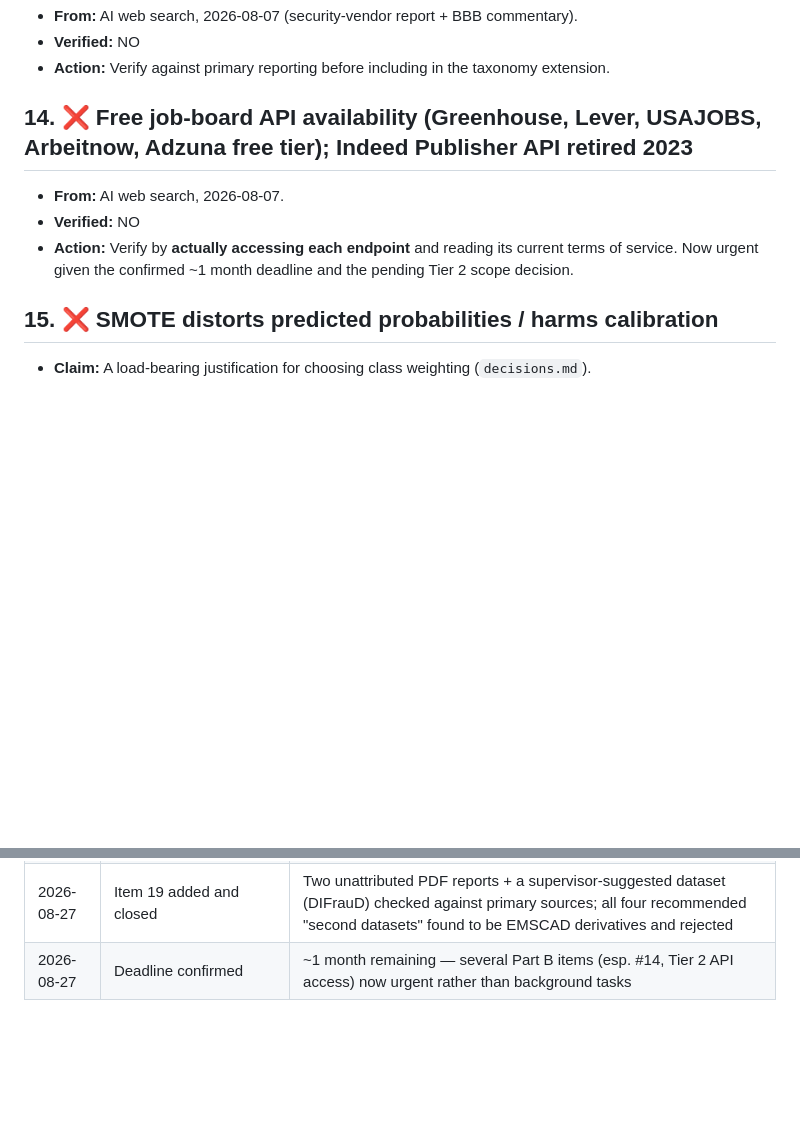
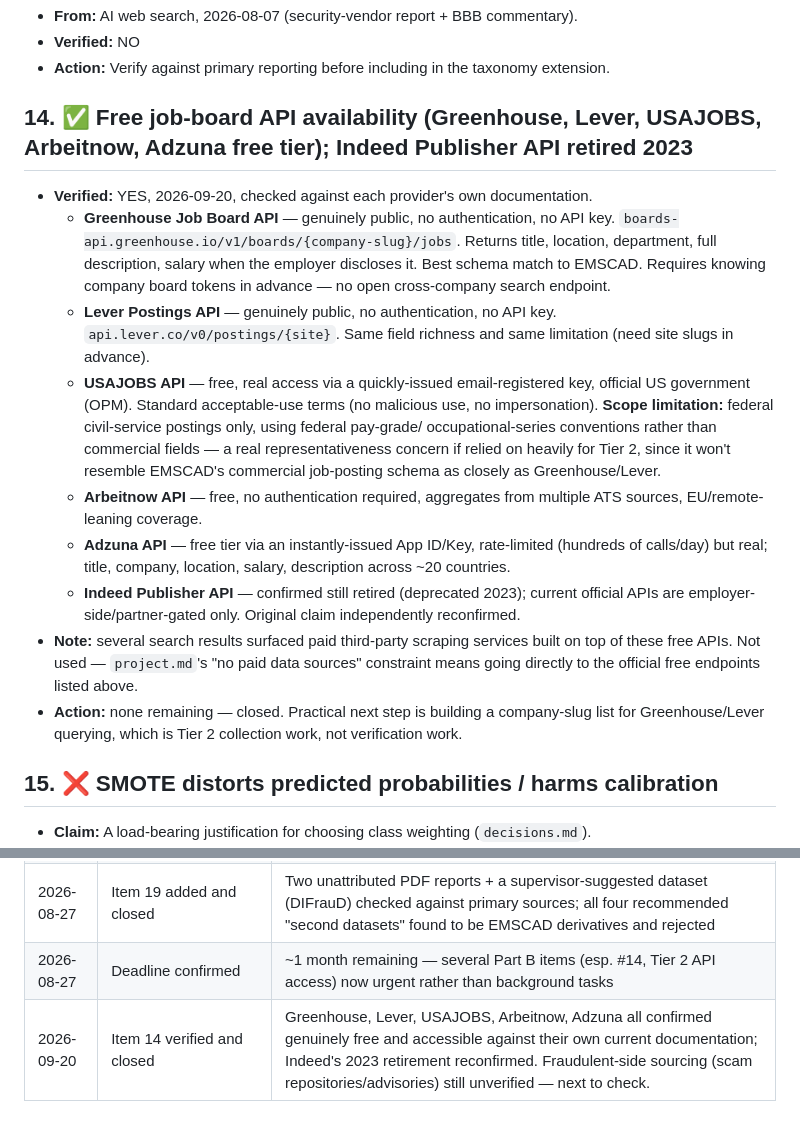
Before and after one commit to OKSamarasinghe/credibility-scoring-framework, a Markdown page: docs/sources.md, 2 parts joined by grey strips. Rendered like a GitHub page; blank space fills up the shorter version.

Commit message:
Verify Tier 2 legitimate-source APIs: Greenhouse, Lever, USAJOBS, Arbeitnow, Adzuna confirmed; Indeed retirement reconfirmed

```diff
--- a/docs/sources.md
+++ b/docs/sources.md
@@ -219,13 +219,34 @@ _Last updated: 2026-08-27_
 - **Verified:** NO
 - **Action:** Verify against primary reporting before including in the taxonomy extension.
 
-## 14. ❌ Free job-board API availability (Greenhouse, Lever, USAJOBS, Arbeitnow, Adzuna free tier); Indeed Publisher API retired 2023
+## 14. ✅ Free job-board API availability (Greenhouse, Lever, USAJOBS, Arbeitnow, Adzuna free tier); Indeed Publisher API retired 2023
 
-- **From:** AI web search, 2026-08-07.
-- **Verified:** NO
-- **Action:** Verify by **actually accessing each endpoint** and reading its current terms
-  of service. Now urgent given the confirmed ~1 month deadline and the pending Tier 2
-  scope decision.
+- **Verified:** YES, 2026-09-20, checked against each provider's own documentation.
+  - **Greenhouse Job Board API** — genuinely public, no authentication, no API key.
+    `boards-api.greenhouse.io/v1/boards/{company-slug}/jobs`. Returns title, location,
+    department, full description, salary when the employer discloses it. Best schema match
+    to EMSCAD. Requires knowing company board tokens in advance — no open cross-company
+    search endpoint.
+  - **Lever Postings API** — genuinely public, no authentication, no API key.
+    `api.lever.co/v0/postings/{site}`. Same field richness and same limitation (need site
+    slugs in advance).
+  - **USAJOBS API** — free, real access via a quickly-issued email-registered key, official
+    US government (OPM). Standard acceptable-use terms (no malicious use, no impersonation).
+    **Scope limitation:** federal civil-service postings only, using federal pay-grade/
+    occupational-series conventions rather than commercial fields — a real representativeness
+    concern if relied on heavily for Tier 2, since it won't resemble EMSCAD's commercial
+    job-posting schema as closely as Greenhouse/Lever.
+  - **Arbeitnow API** — free, no authentication required, aggregates from multiple ATS
+    sources, EU/remote-leaning coverage.
+  - **Adzuna API** — free tier via an instantly-issued App ID/Key, rate-limited (hundreds of
+    calls/day) but real; title, company, location, salary, description across ~20 countries.
+  - **Indeed Publisher API** — confirmed still retired (deprecated 2023); current official
+    APIs are employer-side/partner-gated only. Original claim independently reconfirmed.
+- **Note:** several search results surfaced paid third-party scraping services built on top
+  of these free APIs. Not used — `project.md`'s "no paid data sources" constraint means going
+  directly to the official free endpoints listed above.
+- **Action:** none remaining — closed. Practical next step is building a company-slug list
+  for Greenhouse/Lever querying, which is Tier 2 collection work, not verification work.
 
 ## 15. ❌ SMOTE distorts predicted probabilities / harms calibration
 
@@ -367,3 +388,4 @@ cut from the literature review (no dataset, no metrics — viva liability).
 | 2026-08-27 | `decisions.md` correction identified and applied | "English Teacher Abroad" cluster is legitimate, not fraudulent — corrected as an appended note, not a silent edit |
 | 2026-08-27 | Item 19 added and closed | Two unattributed PDF reports + a supervisor-suggested dataset (DIFrauD) checked against primary sources; all four recommended "second datasets" found to be EMSCAD derivatives and rejected |
 | 2026-08-27 | Deadline confirmed | ~1 month remaining — several Part B items (esp. #14, Tier 2 API access) now urgent rather than background tasks |
+| 2026-09-20 | Item 14 verified and closed | Greenhouse, Lever, USAJOBS, Arbeitnow, Adzuna all confirmed genuinely free and accessible against their own current documentation; Indeed's 2023 retirement reconfirmed. Fraudulent-side sourcing (scam repositories/advisories) still unverified — next to check. |
```
Also changed, not shown: other parts of docs/sources.md (+1 -1 lines).
